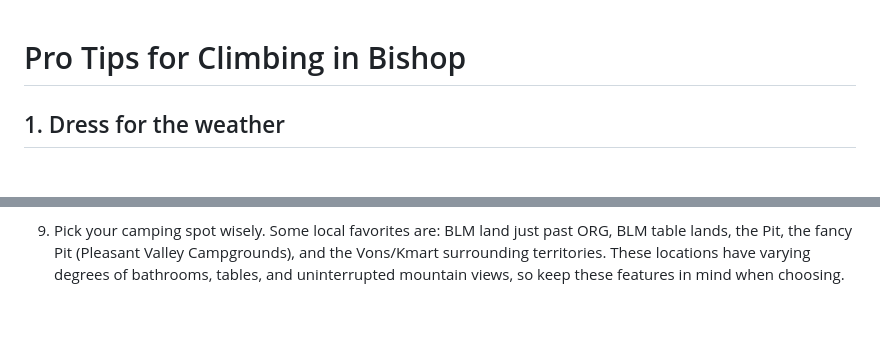
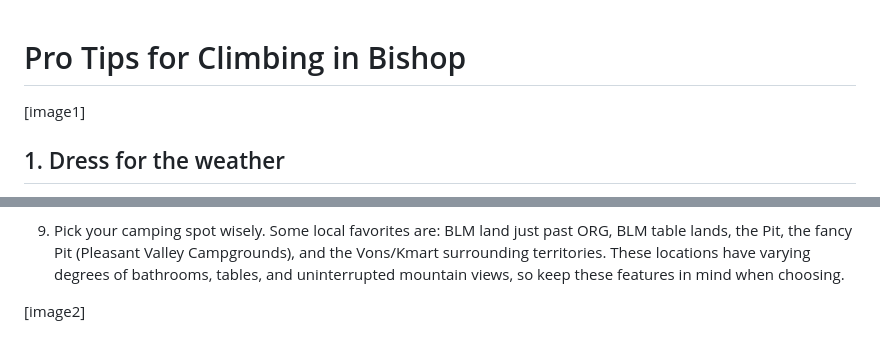
Before and after one commit to elisebuser/elisebuser.github.io, a Markdown page: data/bishop-climbing.md, 2 parts joined by grey strips. GitHub-like rendering; blank space fills up the shorter version.

```diff
--- a/data/bishop-climbing.md
+++ b/data/bishop-climbing.md
@@ -1,4 +1,6 @@
 # Pro Tips for Climbing in Bishop
+
+[image1]
 
 ## 1. Dress for the weather
 
@@ -102,3 +104,5 @@ These locations have varying degrees of bathrooms, tables, and uninterrupted mou
 8. Go to Shatts. Do this at least once every day to avoid consuming stale and therefore subpar pastries. Even if you are camping and climbing at the milks, the chili cheese bacon breadsticks and 6 dollar latte are worth the hour of driving and the fear-of-bottoming-out-my-car-on-buttermilk-road stress.
 
 9. Pick your camping spot wisely. Some local favorites are: BLM land just past ORG, BLM table lands, the Pit, the fancy Pit (Pleasant Valley Campgrounds), and the Vons/Kmart surrounding territories. These locations have varying degrees of bathrooms, tables, and uninterrupted mountain views, so keep these features in mind when choosing.
+
+[image2]
```
